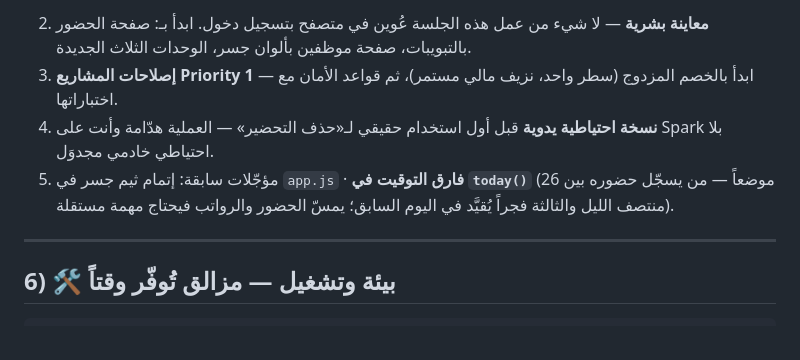
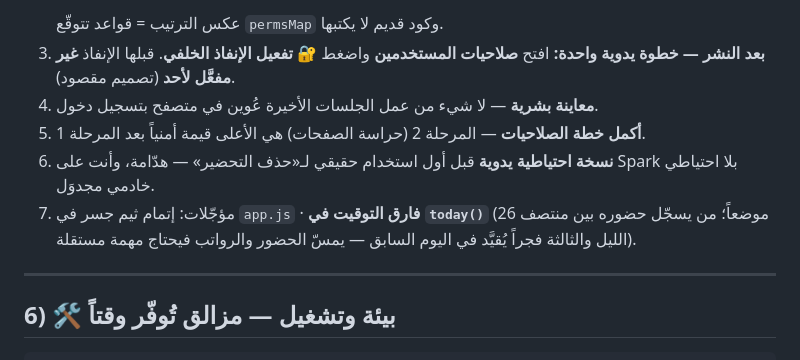
Before and after one commit to owissaber83/employees, a Markdown page: HANDOFF.md, the part around one of its changes. GitHub-like rendering.

````diff
--- a/HANDOFF.md
+++ b/HANDOFF.md
@@ -153,8 +196,10 @@ const netAmount = totalAfterVAT - retentionAmount - advanceAmount - otherDeducti
    ```
-2. **معاينة بشرية** — لا شيء من عمل هذه الجلسة عُوين في متصفح بتسجيل دخول. ابدأ بـ: صفحة الحضور بالتبويبات، صفحة موظفين بألوان جسر، الوحدات الثلاث الجديدة.
-3. **إصلاحات المشاريع Priority 1** — ابدأ بالخصم المزدوج (سطر واحد، نزيف مالي مستمر)، ثم قواعد الأمان مع اختباراتها.
-4. **نسخة احتياطية يدوية** قبل أول استخدام حقيقي لـ«حذف التحضير» — العملية هدّامة وأنت على Spark بلا احتياطي خادمي مجدوَل.
-5. مؤجّلات سابقة: إتمام ثيم جسر في `app.js` · **فارق التوقيت في `today()`** (26 موضعاً — من يسجّل حضوره بين منتصف الليل والثالثة فجراً يُقيَّد في اليوم السابق؛ يمسّ الحضور والرواتب فيحتاج مهمة مستقلة).
+   عكس الترتيب = قواعد تتوقّع `permsMap` وكود قديم لا يكتبها.
+3. **بعد النشر — خطوة يدوية واحدة:** افتح **صلاحيات المستخدمين** واضغط **🔐 تفعيل الإنفاذ الخلفي**. قبلها الإنفاذ **غير مفعَّل لأحد** (تصميم مقصود).
+4. **معاينة بشرية** — لا شيء من عمل الجلسات الأخيرة عُوين في متصفح بتسجيل دخول.
+5. **أكمل خطة الصلاحيات** — المرحلة 2 (حراسة الصفحات) هي الأعلى قيمة أمنياً بعد المرحلة 1.
+6. **نسخة احتياطية يدوية** قبل أول استخدام حقيقي لـ«حذف التحضير» — هدّامة، وأنت على Spark بلا احتياطي خادمي مجدوَل.
+7. مؤجّلات: إتمام ثيم جسر في `app.js` · **فارق التوقيت في `today()`** (26 موضعاً؛ من يسجّل حضوره بين منتصف الليل والثالثة فجراً يُقيَّد في اليوم السابق — يمسّ الحضور والرواتب فيحتاج مهمة مستقلة).
 
 ---
 
````
Also changed, not shown: other parts of HANDOFF.md (+45 -2 lines).
